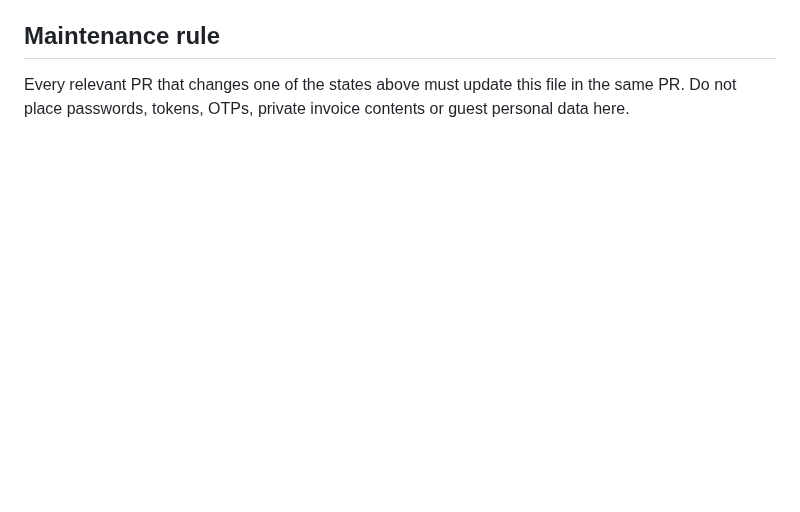
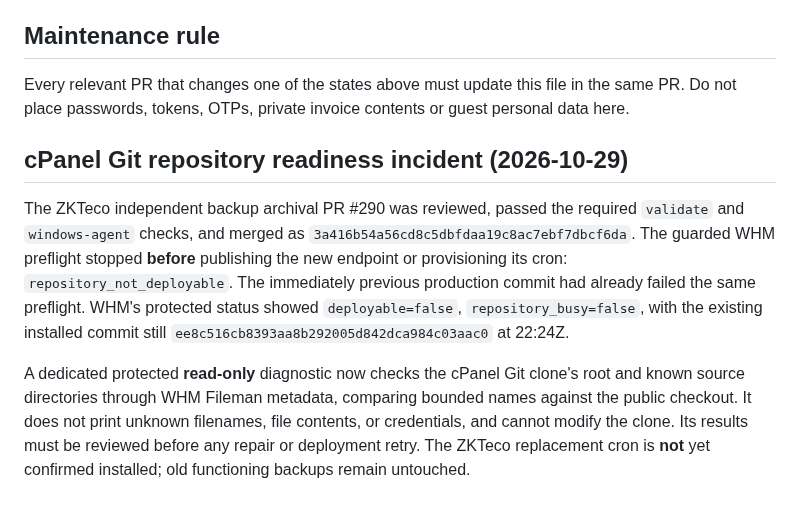
Before and after one commit to danieldeploy/room-check, a Markdown page: docs/PROJECT_STATE.md, the part around the change. GitHub-like rendering; blank space fills up the shorter version.

Commit message:
Document read-only cPanel Git readiness incident and recovery boundary

```diff
--- a/docs/PROJECT_STATE.md
+++ b/docs/PROJECT_STATE.md
@@ -177,3 +177,21 @@ See `docs/flows/cloudbeds-zkaccess.md` and ADRs 002–003.
 Every relevant PR that changes one of the states above must update this file in
 the same PR. Do not place passwords, tokens, OTPs, private invoice contents or
 guest personal data here.
+
+## cPanel Git repository readiness incident (2026-10-29)
+
+The ZKTeco independent backup archival PR #290 was reviewed, passed the
+required `validate` and `windows-agent` checks, and merged as
+`3a416b54a56cd8c5dbfdaa19c8ac7ebf7dbcf6da`. The guarded WHM preflight
+stopped **before** publishing the new endpoint or provisioning its cron:
+`repository_not_deployable`. The immediately previous production commit had
+already failed the same preflight. WHM's protected status showed
+`deployable=false`, `repository_busy=false`, with the existing installed
+commit still `ee8c516cb8393aa8b292005d842dca984c03aac0` at 22:24Z.
+
+A dedicated protected **read-only** diagnostic now checks the cPanel Git clone's
+root and known source directories through WHM Fileman metadata, comparing
+bounded names against the public checkout. It does not print unknown filenames,
+file contents, or credentials, and cannot modify the clone. Its results must
+be reviewed before any repair or deployment retry. The ZKTeco replacement cron
+is **not** yet confirmed installed; old functioning backups remain untouched.
```
